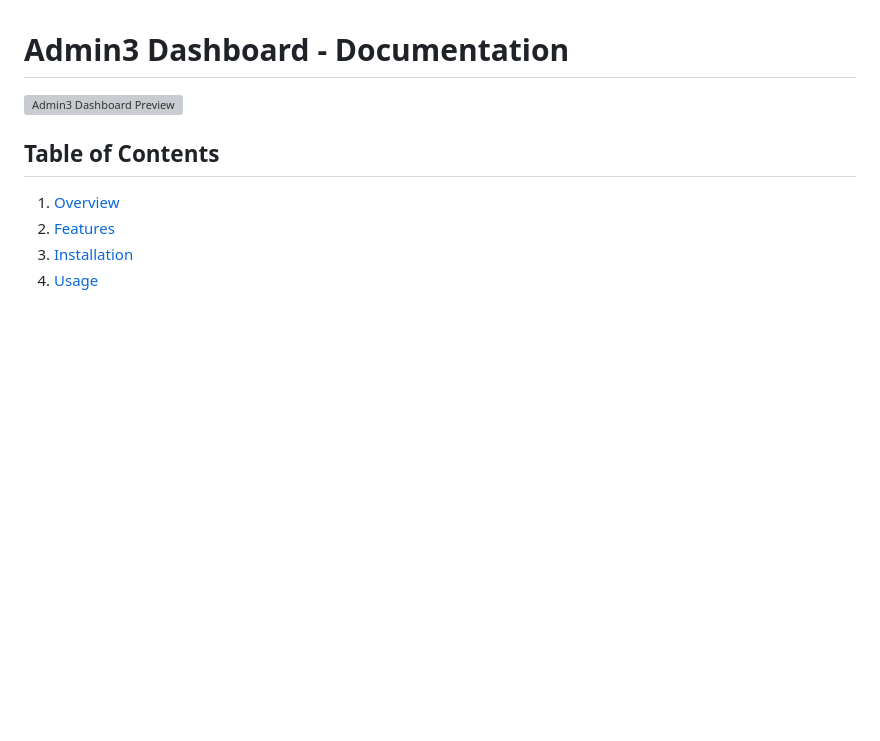
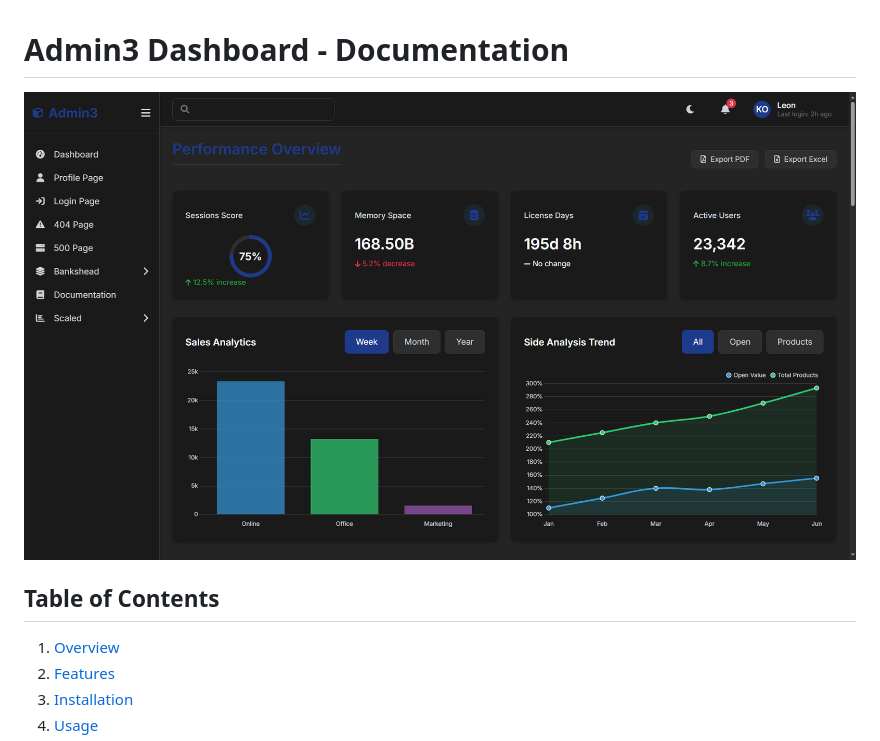
Before and after one commit to leonxlab/3admin-dashboard, a Markdown page: README.md, the part around the change. Rendered like a GitHub page; blank space fills up the shorter version; grey boxes are pictures that could not be loaded.

```diff
--- a/README.md
+++ b/README.md
@@ -1,6 +1,6 @@
 # Admin3 Dashboard - Documentation
 
-![Admin3 Dashboard Preview](/screenshot/1.png)
+![Admin3 Dashboard Preview](screenshot/1.PNG)
 
 ## Table of Contents
 1. [Overview](#overview)
```
